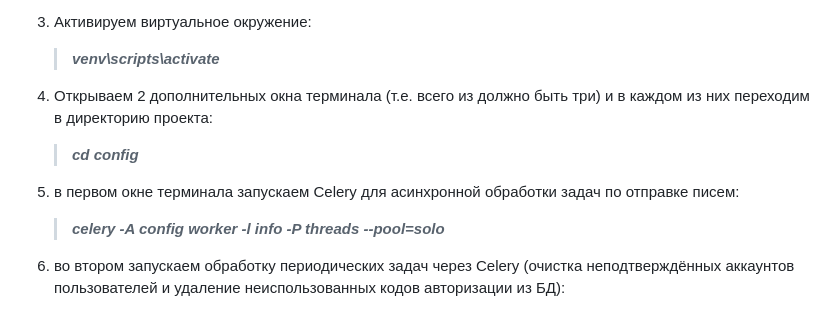
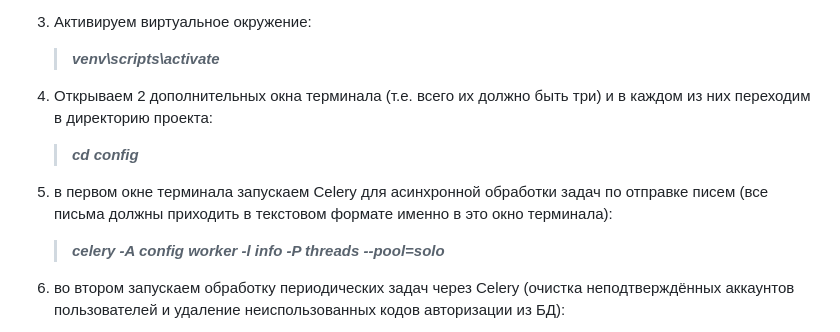
Before and after one commit to n0fl3x/MMORPG_ads, a Markdown page: README.md, the part around the change. Rendered like a GitHub page.

```diff
--- a/README.md
+++ b/README.md
@@ -35,11 +35,11 @@ __Техническое задание:__
 
     > ___venv\scripts\activate___
 
-4. Открываем 2 дополнительных окна терминала (т.е. всего из должно быть три) и в каждом из них переходим в директорию проекта:
+4. Открываем 2 дополнительных окна терминала (т.е. всего их должно быть три) и в каждом из них переходим в директорию проекта:
 
     > ___cd config___
 
-5. в первом окне терминала запускаем Celery для асинхронной обработки задач по отправке писем:
+5. в первом окне терминала запускаем Celery для асинхронной обработки задач по отправке писем (все письма должны приходить в текстовом формате именно в это окно терминала):
 
    > ___celery -A config worker -l info -P threads --pool=solo___
 
```
